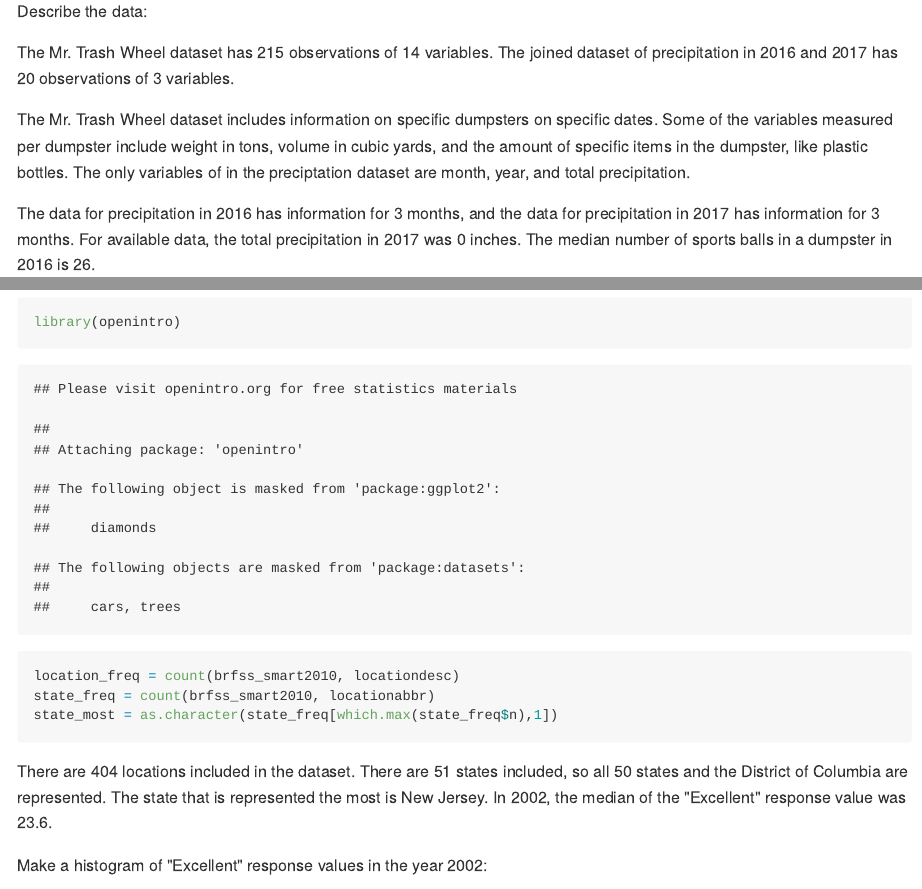
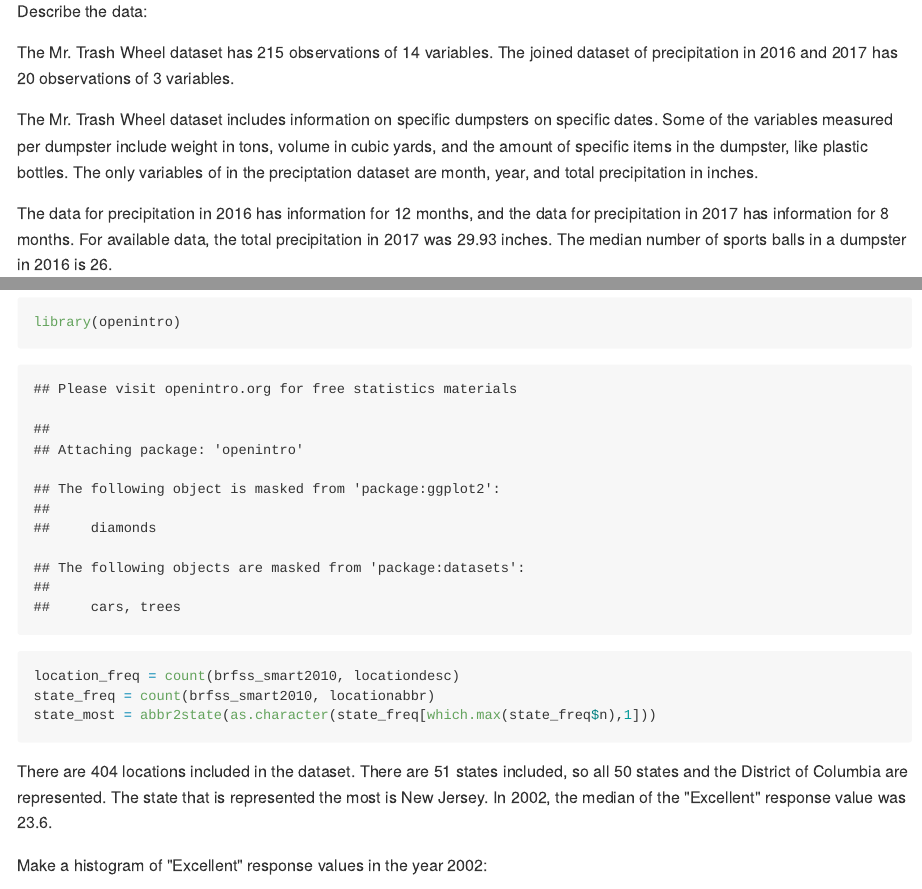
Before and after one commit to cj2493/p8105_hw2_cj2493, an R Markdown document (p8105_hw2_cj2493.Rmd): the page in a window 1100 px wide, from 2060 px down, and a second part further down, joined at a grey line. The pictures show the output file p8105_hw2_cj2493.md that the author committed with the source, drawn offline in the style of GitHub; long lines of code are wrapped.

Commit message:
correct errors in inline code

````diff
--- a/p8105_hw2_cj2493.Rmd
+++ b/p8105_hw2_cj2493.Rmd
@@ -87,9 +87,9 @@ Describe the data:
 
 The Mr. Trash Wheel dataset has `r nrow(mr_trash_wheel_data)` observations of `r ncol(mr_trash_wheel_data)` variables. The joined dataset of precipitation in 2016 and 2017 has `r nrow(precip_data)` observations of `r ncol(precip_data)` variables.
 
-The Mr. Trash Wheel dataset includes information on specific dumpsters on specific dates. Some of the variables measured per dumpster include weight in tons, volume in cubic yards, and the amount of specific items in the dumpster, like plastic bottles. The only variables of in the preciptation dataset are month, year, and total precipitation.
+The Mr. Trash Wheel dataset includes information on specific dumpsters on specific dates. Some of the variables measured per dumpster include weight in tons, volume in cubic yards, and the amount of specific items in the dumpster, like plastic bottles. The only variables of in the preciptation dataset are month, year, and total precipitation in inches.
 
-The data for precipitation in 2016 has information for `r ncol(precip_16_data)` months, and the data for precipitation in 2017 has information for `r ncol(precip_17_data)` months. For available data, the total precipitation in 2017 was `r sum(precip_data$total.y)`
+The data for precipitation in 2016 has information for `r nrow(precip_16_data)` months, and the data for precipitation in 2017 has information for `r nrow(precip_17_data)` months. For available data, the total precipitation in 2017 was `r sum(precip_17_data$total)`
  inches. The median number of sports balls in a dumpster in 2016 is `r median(filter(mr_trash_wheel_data, year == 2016)$sports_balls)`.
 
 ## Problem 3
@@ -120,11 +120,11 @@ Create manipulated versions of the data in order to better answer questions abou
 library(openintro)
 location_freq = count(brfss_smart2010, locationdesc)
 state_freq = count(brfss_smart2010, locationabbr)
-state_most = as.character(state_freq[which.max(state_freq$n),1])
+state_most = abbr2state(as.character(state_freq[which.max(state_freq$n),1]))
 ```
 
 
-There are `r nrow(location_freq)` locations included in the dataset. There are `r nrow(state_freq)` states included, so all 50 states and the District of Columbia are represented. The state that is represented the most is `r abbr2state(state_most)`. In 2002, the median of the "Excellent" response value was `r median(filter(brfss_smart2010, year == 2002)$excellent, na.rm = TRUE)`.
+There are `r nrow(location_freq)` locations included in the dataset. There are `r nrow(state_freq)` states included, so all 50 states and the District of Columbia are represented. The state that is represented the most is `r state_most`. In 2002, the median of the "Excellent" response value was `r median(filter(brfss_smart2010, year == 2002)$excellent, na.rm = TRUE)`.
 
 
 Make a histogram of "Excellent" response values in the year 2002:
````
Also changed, not shown: p8105_hw2_cj2493.md.
